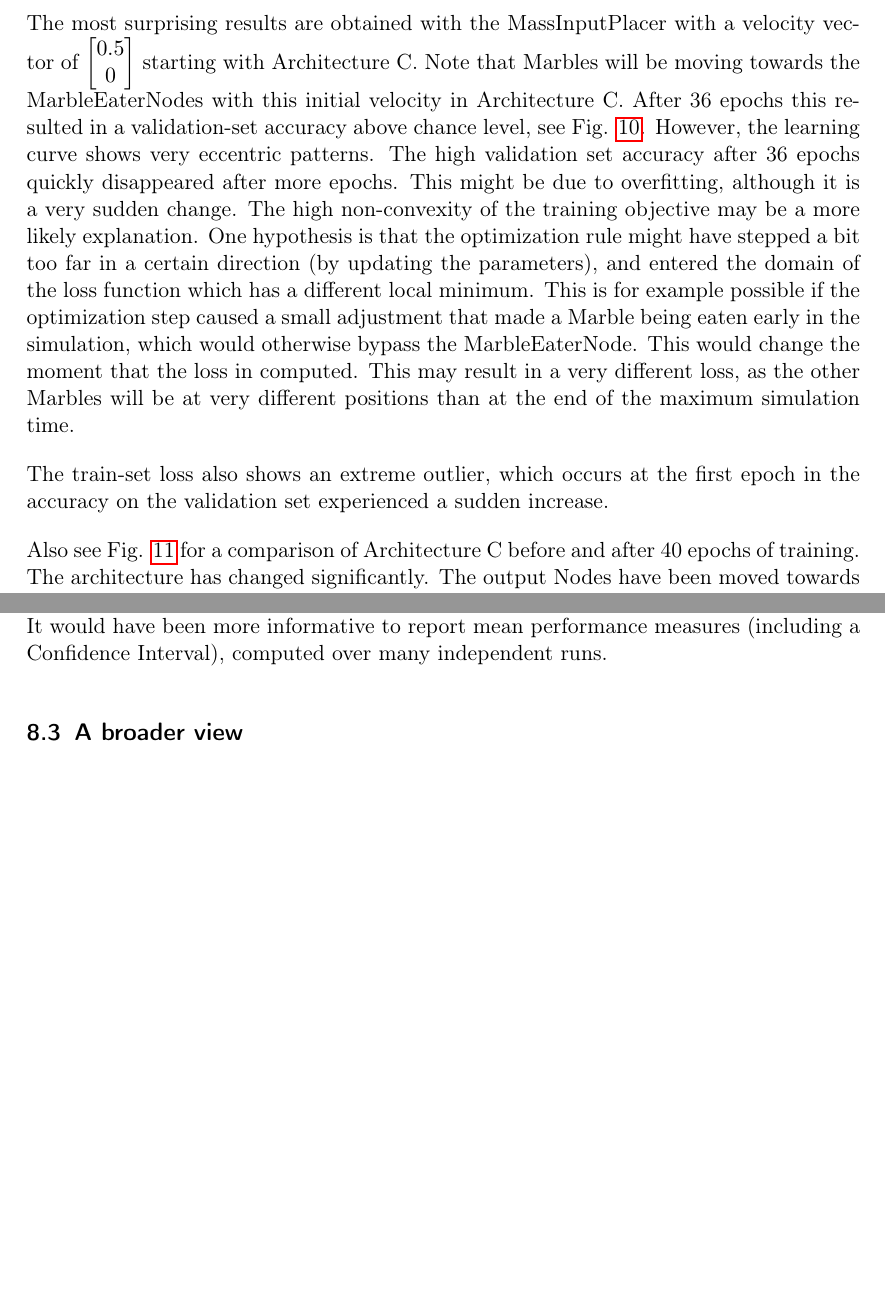
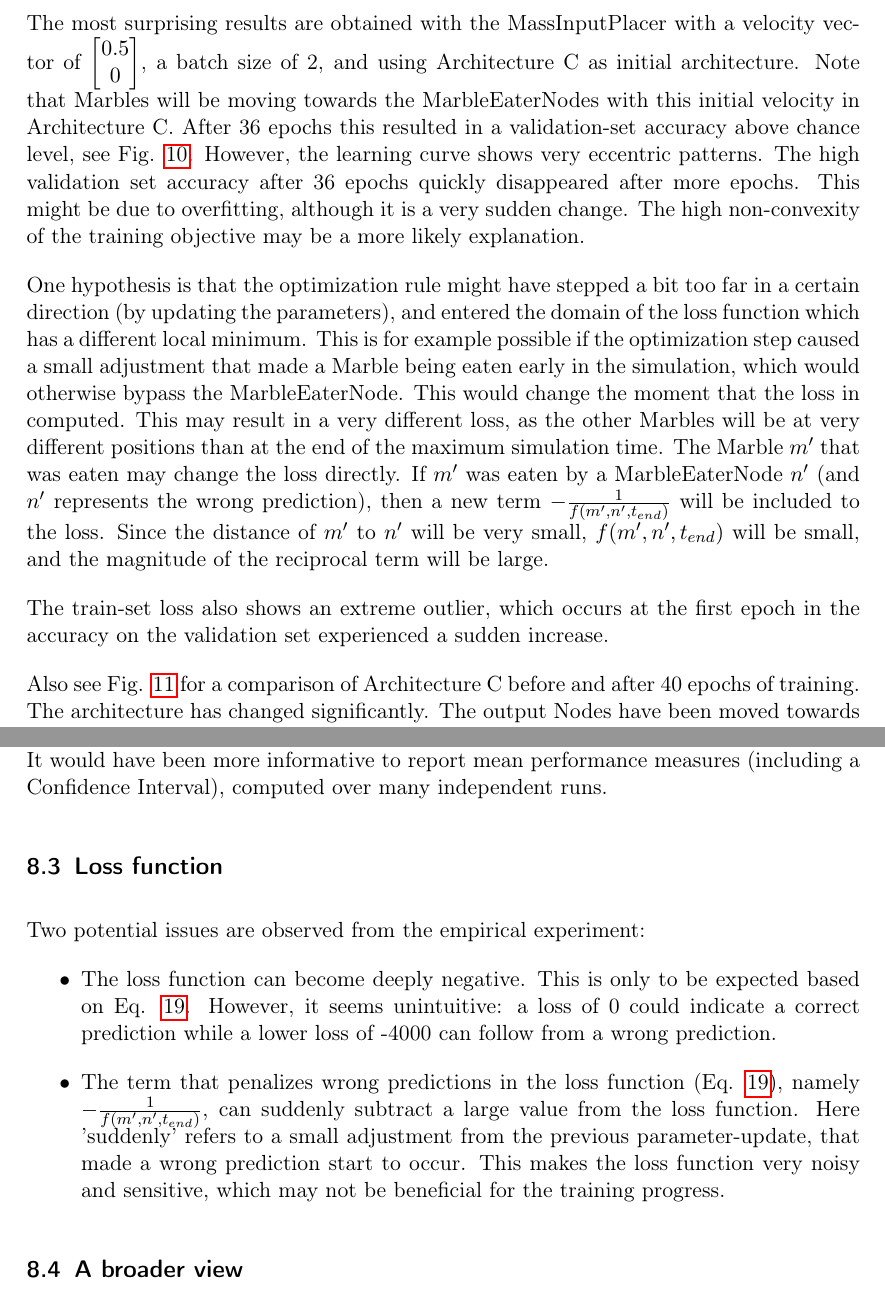
Before and after one commit to Nifrec/nenwin, a LaTeX paper (main.tex, which reads backprop_results.tex, discussion.tex): two parts of pages 50 and 63 of 65 before the commit and two parts of pages 51 and 64 of 66 after it, joined at a grey line, cut so that both start at the same text, the shorter picture padded with empty space. Compiled offline with pdfLaTeX.

Commit message:
Elaborate on unstability loss function

```diff
--- a/backprop_results.tex
+++ b/backprop_results.tex
@@ -136,7 +137,25 @@ Using the VelInputPlacer appears to providing poor results. A plot of the perfor
 
 \clearpage
 
-The most surprising results are obtained with the MassInputPlacer with a velocity vector of $\begin{bmatrix} 0.5\\0\end{bmatrix}$ starting with Architecture C. Note that Marbles will be moving towards the MarbleEaterNodes with this initial velocity in Architecture C. After 36 epochs this resulted in a validation-set accuracy above chance level, see Fig. \ref{fig:arch_c_const_vel_50pc_learning_curve}. However, the learning curve shows very eccentric patterns. The high validation set accuracy after 36 epochs quickly disappeared after more epochs. This might be due to overfitting, although it is a very sudden change. The high non-convexity of the training objective may be a more likely explanation. One hypothesis is that the optimization rule might have stepped a bit too far in a certain direction (by updating the parameters), and entered the domain of the loss function which has a different local minimum. This is for example possible if the optimization step caused a small adjustment that made a Marble being eaten early in the simulation, which would otherwise bypass the MarbleEaterNode. This would change the moment that the loss in computed. This may result in a very different loss, as the other Marbles will be at very different positions than at the end of the maximum simulation time.
+The most surprising results are obtained with the MassInputPlacer with a velocity vector of $\begin{bmatrix} 0.5\\0\end{bmatrix}$,
+a batch size of 2, and using Architecture C as initial architecture.
+Note that Marbles will be moving towards the MarbleEaterNodes with this initial velocity in Architecture C.
+After 36 epochs this resulted in a validation-set accuracy above chance level, see Fig. \ref{fig:arch_c_const_vel_50pc_learning_curve}.
+However, the learning curve shows very eccentric patterns.
+The high validation set accuracy after 36 epochs quickly disappeared after more epochs.
+This might be due to overfitting, although it is a very sudden change.
+The high non-convexity of the training objective may be a more likely explanation.
+
+One hypothesis is that the optimization rule might have stepped a bit too far in a certain direction (by updating the parameters),
+and entered the domain of the loss function which has a different local minimum.
+This is for example possible if the optimization step caused a small adjustment that made a Marble being eaten early in the simulation,
+which would otherwise bypass the MarbleEaterNode. This would change the moment that the loss in computed.
+This may result in a very different loss, as the other Marbles will be at very different positions than at the end of the maximum simulation time.
+The Marble $m'$ that was eaten may change the loss directly.
+If $m'$ was eaten by a MarbleEaterNode $n'$ (and $n'$ represents the wrong prediction),
+then a new term $- \frac{1}{f(m', n', t_{end})}$ will be included to the loss.
+Since the distance of $m'$ to $n'$ will be very small, $f(m', n', t_{end})$ will be small,
+and the magnitude of the reciprocal term will be large.
 
 The train-set loss also shows an extreme outlier, which occurs at the first epoch in the accuracy on the validation set experienced a sudden increase.
 
--- a/discussion.tex
+++ b/discussion.tex
@@ -26,6 +26,21 @@ since each epoch over the train-set was iterated in a random order.
 It would have been more informative to report mean performance measures (including a Confidence Interval),
 computed over many independent runs.
 
+\subsection{Loss function}
+Two potential issues are observed from the empirical experiment:
+\begin{itemize}
+	\item The loss function can become deeply negative.
+		This is only to be expected based on Eq.  \ref{eq:classification_loss_full}.
+		However, it seems unintuitive: a loss of 0 could indicate a correct prediction
+		while a lower loss of -4000 can follow from a wrong prediction.
+	\item The term that penalizes wrong predictions in the loss function (Eq. \ref{eq:classification_loss_full}),
+		namely $ -\frac{1}{f(m', n', t_{end})}$, can suddenly subtract a large value from the loss function.
+		Here 'suddenly' refers to a small adjustment from the previous parameter-update,
+		that made a wrong prediction start to occur.
+		This makes the loss function very noisy and sensitive,
+		which may not be beneficial for the training progress.
+\end{itemize}
+
 \subsection{A broader view}
 In a very broad sense, \nenwin is an experiment to use backpropagation and Adam (a variant of Gradient Descent)
 on a system that is not typically used for machine learning.
```
Also changed, not shown: backprop_results.tex (7 more changed lines).
